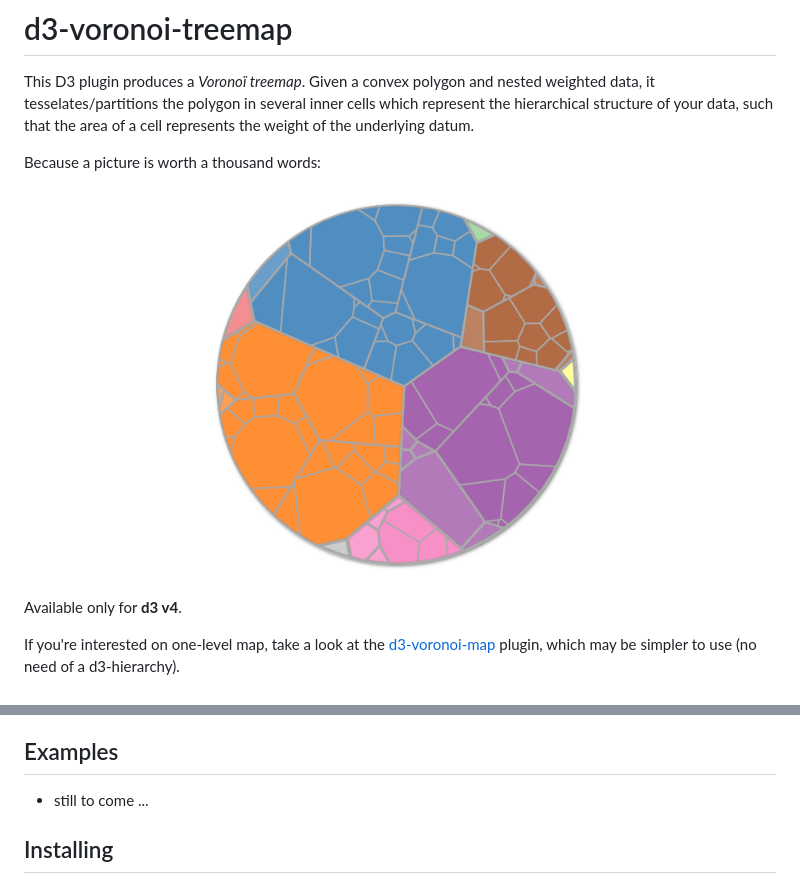
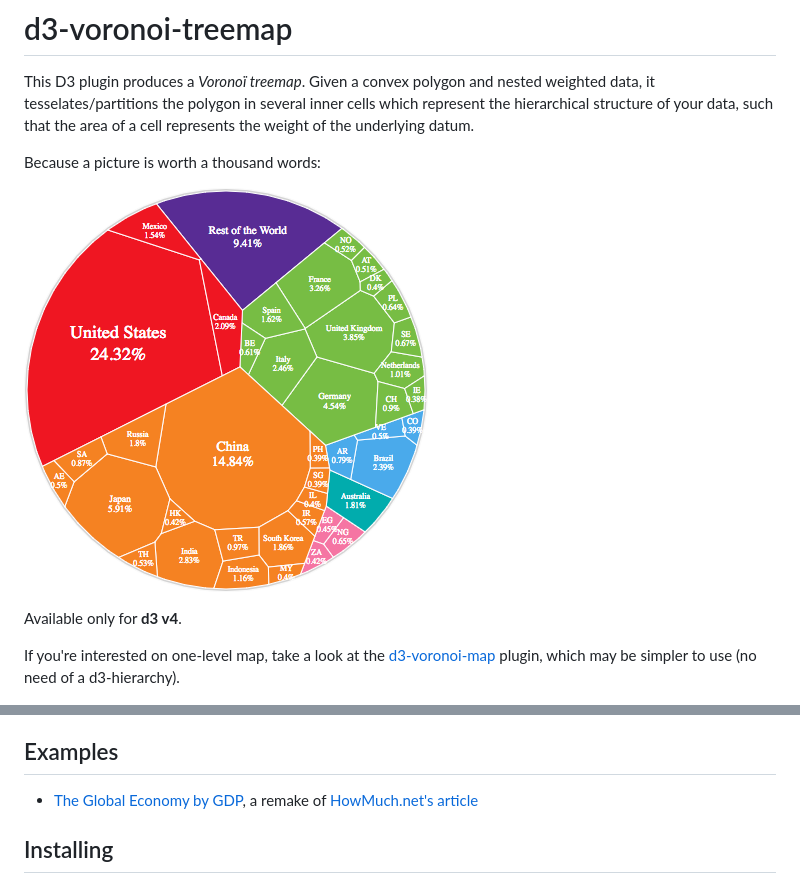
Before and after one commit to Kcnarf/d3-voronoi-treemap, a Markdown page: README.md, 2 parts joined by grey strips. GitHub-like rendering; pictures changed too: img/sample.png.

Commit message:
add a usage example in README

````diff
--- a/README.md
+++ b/README.md
@@ -17,7 +17,9 @@ This plugin allows to compute a treemap with a unique look-and-feel, where inner
 The drawback is that the computation of a Voronoï treemap is based on a iteration/looping process. Hence, it requires *some times*, depending on the number and type of data/weights, the desired representativeness of cell areas.
 
 ## Examples
-* still to come ...
+* [The Global Economy by GDP](https://bl.ocks.org/Kcnarf/fa95aa7b076f537c00aed614c29bb568), a remake of [HowMuch.net's article](https://howmuch.net/articles/the-global-economy-by-GDP)
+
+
 
 ## Installing
 If you use NPM, ```npm install d3-voronoi-treemap```. Otherwise, load ```https://rawgit.com/Kcnarf/d3-voronoi-treemap/master/build/d3-voronoi-treemap.js``` (or its ```d3-voronoi-treemap.min.js``` version) to make it available in AMD, CommonJS, or vanilla environments. In vanilla, you must load the [d3-weighted-voronoi](https://github.com/Kcnarf/d3-weighted-voronoi) and [d3-voronoi-map](https://github.com/Kcnarf/d3-voronoi-map) plugins prioir to this one, and a d3 global is exported:
````
